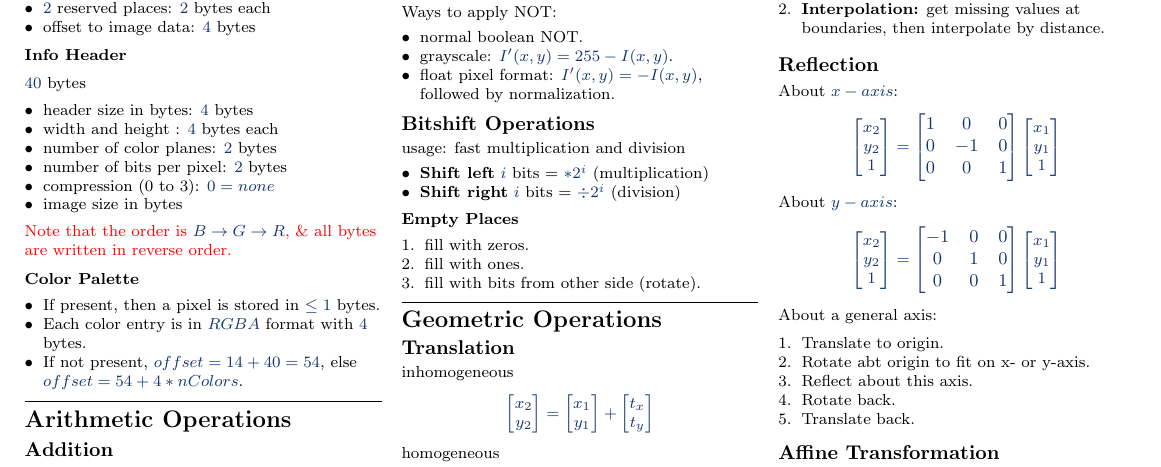
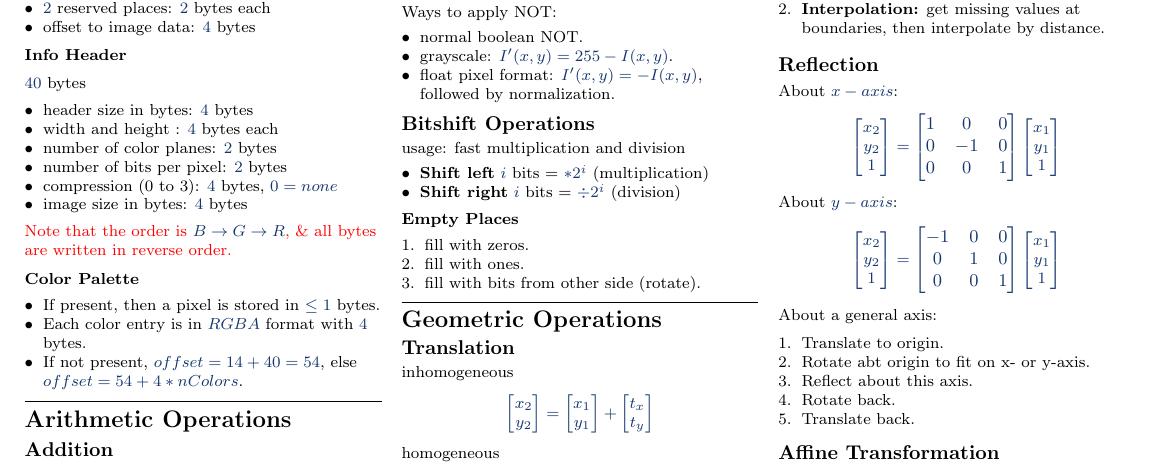
Before and after one commit to hagary/cv-cheatsheet, a LaTeX CV (cv-sheet.tex, which reads images.tex): part of page 1 of 2, cut so that both start at the same text. Compiled offline with pdfLaTeX.

Commit message:
added missing bytes count in BMP format

```diff
--- a/images.tex
+++ b/images.tex
@@ -35,8 +35,8 @@ $40$ bytes
   \item width and height : $4$ bytes each
   \item number of color planes: $2$ bytes
   \item number of bits per pixel: $2$ bytes
-  \item compression (0 to 3): $0 = none$
-  \item image size in bytes
+  \item compression (0 to 3): $4$ bytes, $0 = none$
+  \item image size in bytes: $4$ bytes
 \end{itemize}
 {\color{red} Note that the order is $B \rightarrow G \rightarrow R$, \& all bytes are written in reverse order.}
 \subsubsection{Color Palette}
```
Also changed, not shown: cv-sheet.pdf.
